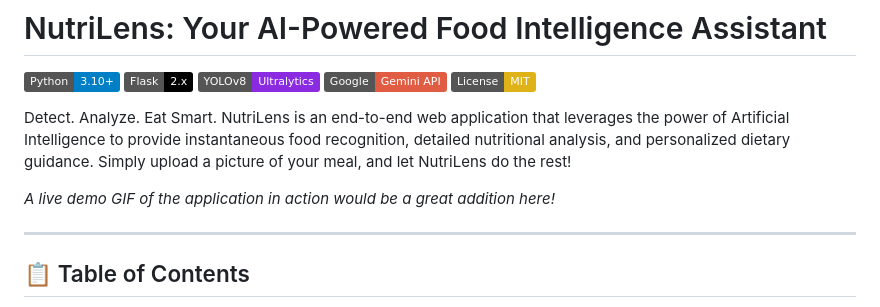
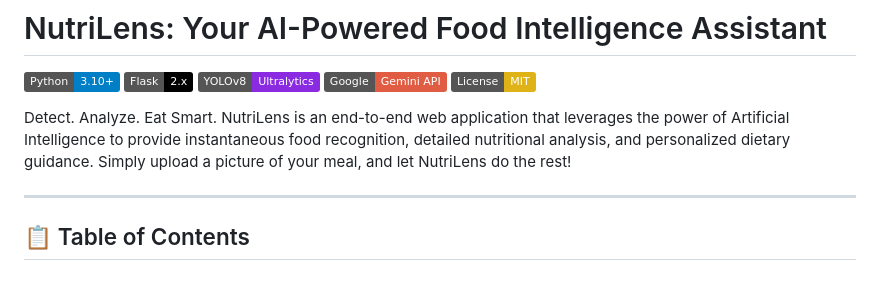
Before and after one commit to mohithk006/NutriLens-Food-Recognition-System, a Markdown page: README.md, the part around the change. Drawn GitHub-style; badges without logos; blank space fills up the shorter version.

```diff
--- a/README.md
+++ b/README.md
@@ -8,7 +8,7 @@
 
 Detect. Analyze. Eat Smart. NutriLens is an end-to-end web application that leverages the power of Artificial Intelligence to provide instantaneous food recognition, detailed nutritional analysis, and personalized dietary guidance. Simply upload a picture of your meal, and let NutriLens do the rest!
 
-*A live demo GIF of the application in action would be a great addition here!*
+
 
 ---
 
```
